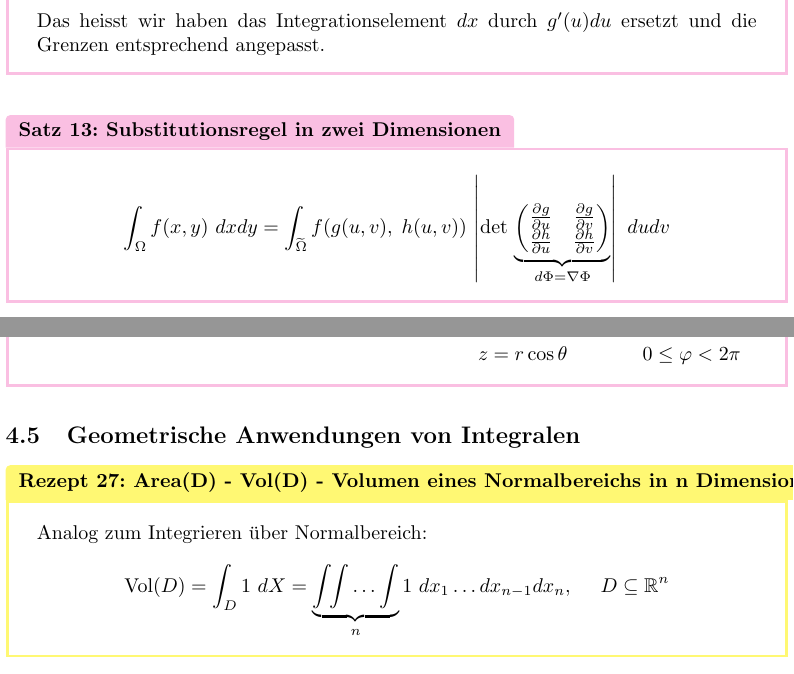
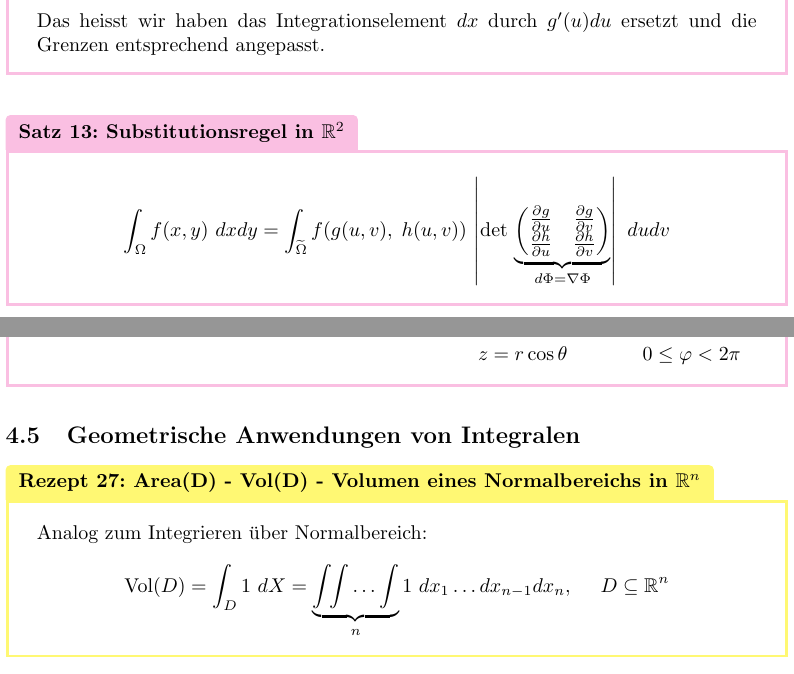
Before and after one commit to mmathys/analysis-ii-summary, a LaTeX document (lean.tex, which reads content/3_4_integrationsregeln.tex, content/3_5_geometrische_anwendungen.tex): two parts of pages 18 and 19 of 22, joined at a grey line, cut so that both start at the same text. Compiled offline with pdfLaTeX.

```diff
--- a/content/3_4_integrationsregeln.tex
+++ b/content/3_4_integrationsregeln.tex
@@ -27,7 +27,7 @@
     Das heisst wir haben das Integrationselement $dx$ durch $g'(u)du$ ersetzt und die Grenzen entsprechend angepasst.
 \end{Satz}
 
-\begin{Satz}{Substitutionsregel in zwei Dimensionen}{}
+\begin{Satz}{Substitutionsregel in $\R^2$}{}
     \[
         \int_{\Omega} f(x,y) ~ dx dy = \int_{\widetilde{\Omega}} f(g(u, v), \; h(u, v)) \,
 		    \left\lvert\det \, \underbrace{\begin{pmatrix}
--- a/content/3_5_geometrische_anwendungen.tex
+++ b/content/3_5_geometrische_anwendungen.tex
@@ -1,7 +1,7 @@
 
 \subsection{Geometrische Anwendungen von Integralen}
 
-\begin{Rezept}{Area(D) - Vol(D) - Volumen eines Normalbereichs in n Dimensionen}{}
+\begin{Rezept}{Area(D) - Vol(D) - Volumen eines Normalbereichs in $\R^n$}{}
 Analog zum Integrieren über Normalbereich:
 \[ \text{Vol}(D) = \int_D 1 ~ dX = \underbrace{\int \!\! \int \ldots \int}_{n} 1 ~ dx_1 \ldots dx_{n-1} dx_n,  ~~~~ D \subseteq \R^n\]
 \end{Rezept}
```
